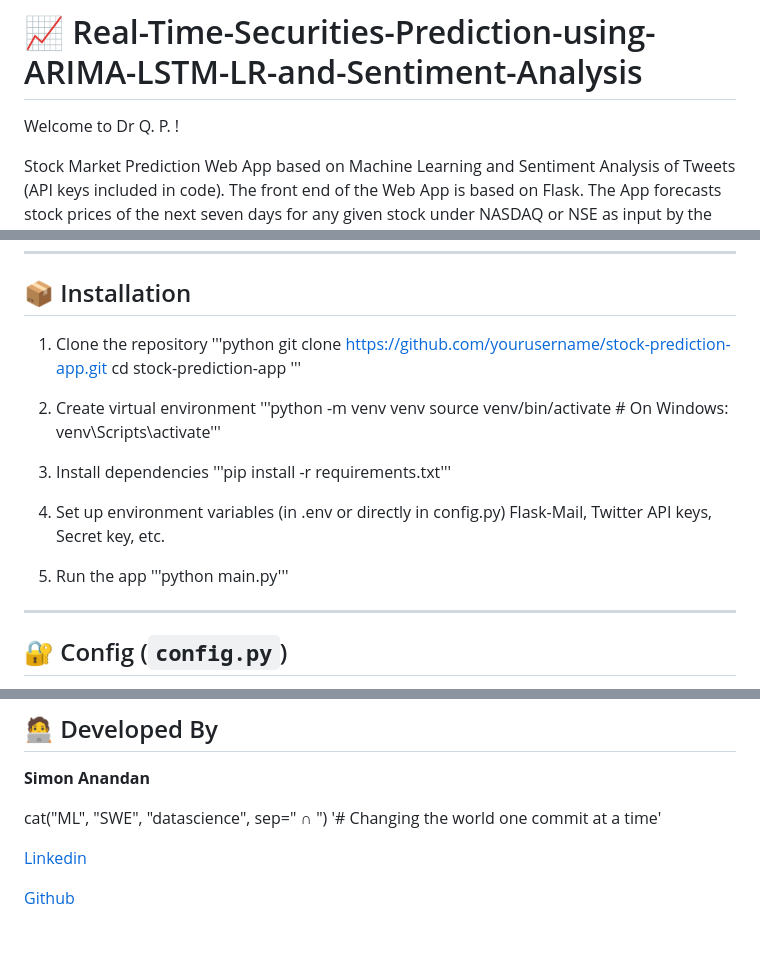
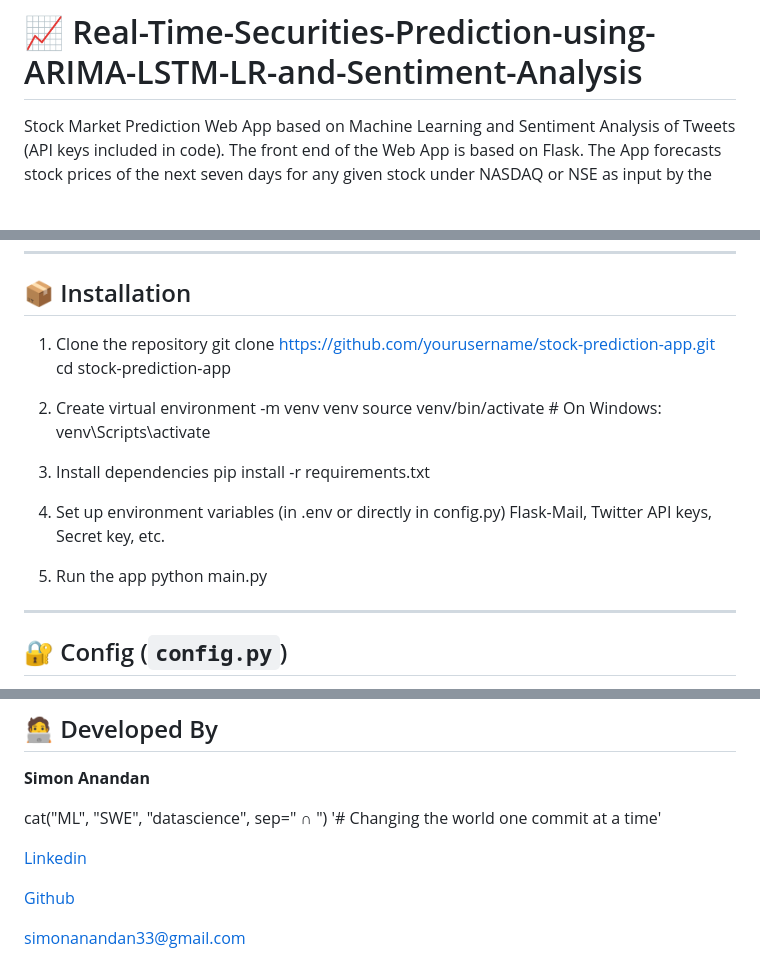
Before and after one commit to EricMaxwellnetizen/Real-Time-Securities-Prediction-using-ARIMA-LSTM-LR-and-Sentiment-Analysis, a Markdown page: README.md, 3 parts joined by grey strips. Drawn GitHub-style; blank space fills up the shorter version.

```diff
--- a/README.md
+++ b/README.md
@@ -1,6 +1,4 @@
 # 📈 Real-Time-Securities-Prediction-using-ARIMA-LSTM-LR-and-Sentiment-Analysis
-
-Welcome to Dr Q. P. !
 
 Stock Market Prediction Web App based on Machine Learning and Sentiment Analysis of Tweets (API keys included in code). The front end of the Web App is based on Flask. The App forecasts stock prices of the next seven days for any given stock under NASDAQ or NSE as input by the user. Predictions are made using ARIMA (Autoregressive Integrated Moving Average), LSTM (Long Short-Term Memory), Linear Regression, and Sentiment Analysis. The Web App combines the predicted prices of the next seven days with the sentiment analysis of tweets to give recommendation whether the price is going to rise or fall.
 
@@ -37,23 +35,21 @@ Stock Market Prediction Web App based on Machine Learning and Sentiment Analysis
 ## 📦 Installation
 
 1. Clone the repository
-'''python
 git clone https://github.com/yourusername/stock-prediction-app.git
 cd stock-prediction-app
-'''
 
 3. Create virtual environment
-'''python -m venv venv
-source venv/bin/activate   # On Windows: venv\Scripts\activate'''
+ -m venv venv
+source venv/bin/activate   # On Windows: venv\Scripts\activate
 
 4. Install dependencies
-'''pip install -r requirements.txt'''
+pip install -r requirements.txt
 
 5. Set up environment variables (in .env or directly in config.py)
 Flask-Mail, Twitter API keys, Secret key, etc.
 
 6. Run the app
-'''python main.py'''
+python main.py
 
 ---------------
 
@@ -130,3 +123,5 @@ cat("ML", "SWE", "datascience", sep=" ∩ ")
 [Linkedin](https://www.linkedin.com/in/simon-anandan/)
 
 [Github](https://github.com/EricMaxwellnetizen?tab=repositories)
+
+simonanandan33@gmail.com
```
Also changed, not shown: other parts of README.md (+0 -3 lines).
